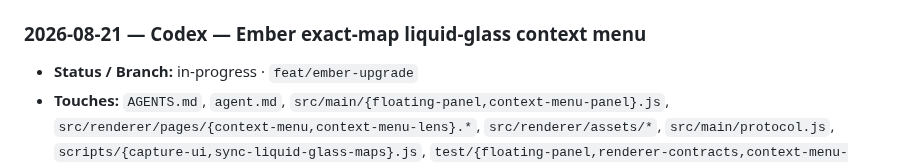
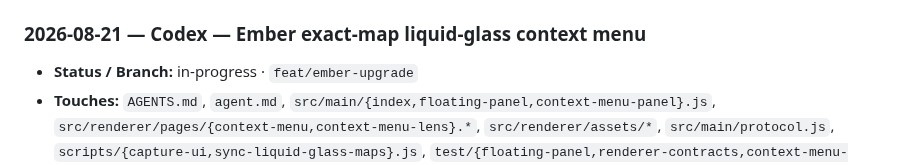
Before and after one commit to v11exe/ember, a Markdown page: AGENTS.md, the part around the change. GitHub-like rendering.

Commit message:
docs: include liquid-glass smoke coverage

```diff
--- a/AGENTS.md
+++ b/AGENTS.md
@@ -209,7 +209,7 @@ Newest at top. One entry per branch, updated in place. Status:
 
 ### 2026-08-21 — Codex — Ember exact-map liquid-glass context menu
 - **Status / Branch:** in-progress · `feat/ember-upgrade`
-- **Touches:** `AGENTS.md`, `agent.md`, `src/main/{floating-panel,context-menu-panel}.js`,
+- **Touches:** `AGENTS.md`, `agent.md`, `src/main/{index,floating-panel,context-menu-panel}.js`,
   `src/renderer/pages/{context-menu,context-menu-lens}.*`, `src/renderer/assets/*`,
   `src/main/protocol.js`, `scripts/{capture-ui,sync-liquid-glass-maps}.js`,
   `test/{floating-panel,renderer-contracts,context-menu-panel,context-menu-lens}.test.js`
```
